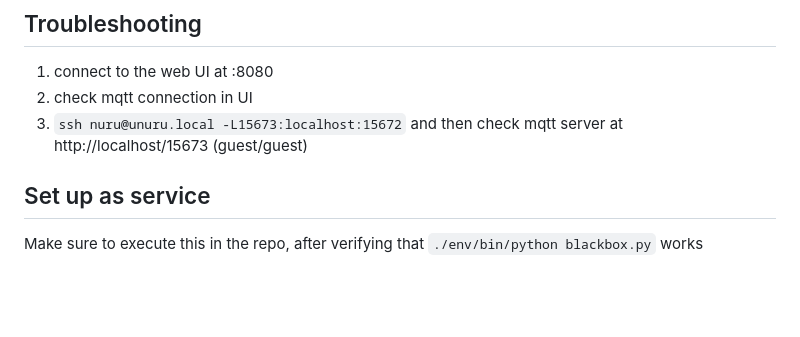
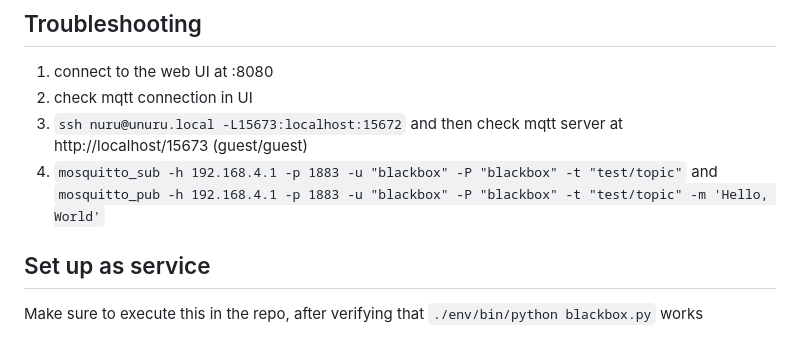
Before and after one commit to nuru-nu/blackbox, a Markdown page: README.md, the part around the change. GitHub-like rendering; blank space fills up the shorter version.

Commit message:
more mqtt debug commands

```diff
--- a/README.md
+++ b/README.md
@@ -52,6 +52,8 @@ rabbitmqctl set_permissions 'blackbox' '' '.*' '.*'
 1. connect to the web UI at :8080
 2. check mqtt connection in UI
 3. `ssh nuru@unuru.local -L15673:localhost:15672` and then check mqtt server at http://localhost/15673 (guest/guest)
+4. `mosquitto_sub -h 192.168.4.1 -p 1883 -u "blackbox" -P "blackbox" -t "test/topic"` and
+   `mosquitto_pub -h 192.168.4.1 -p 1883 -u "blackbox" -P "blackbox" -t "test/topic" -m 'Hello, World'`
 
 
 ## Set up as service
```
